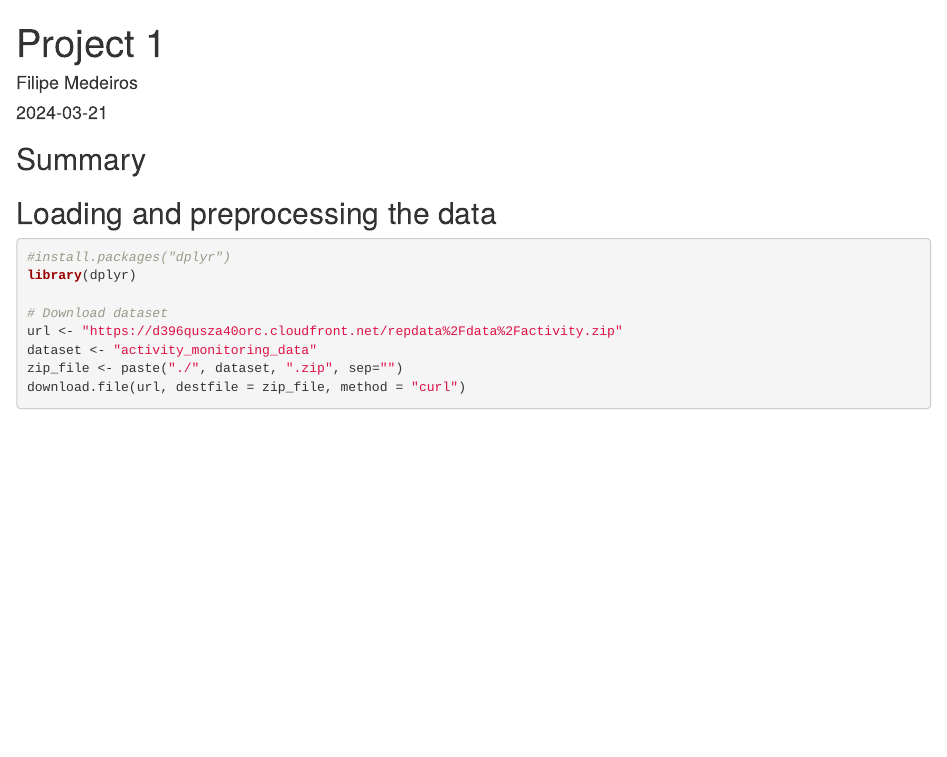
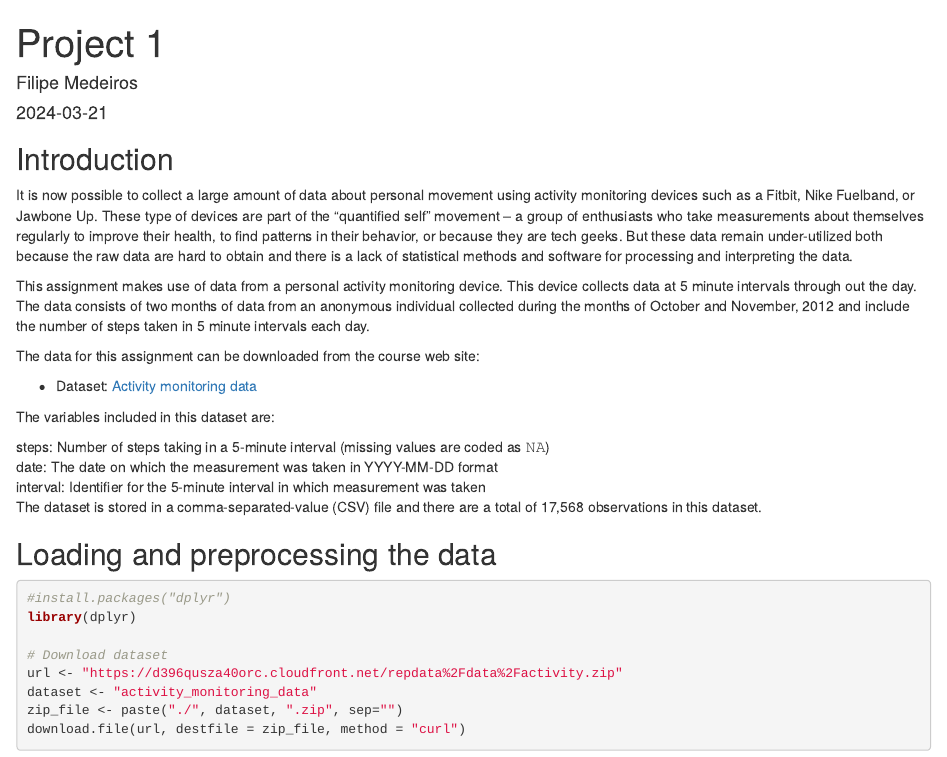
Before and after one commit to filipecmedeiros/datasciencecoursera, an R Markdown document (5 - Reproducible Research/week 2/Project 1.Rmd): the page in a window 1100 px wide, from its top. Rendered offline with R 4.5, knitr and Pandoc, with nearby package versions; some code elsewhere in the file could not run offline.

Commit message:
Adding course introduction

````diff
--- a/5 - Reproducible Research/week 2/Project 1.Rmd
+++ b/5 - Reproducible Research/week 2/Project 1.Rmd
@@ -9,8 +9,21 @@ output: html_document
 knitr::opts_chunk$set(echo = TRUE)
 ```
 
-## Summary
+## Introduction
+It is now possible to collect a large amount of data about personal movement using activity monitoring devices such as a Fitbit, Nike Fuelband, or Jawbone Up. These type of devices are part of the “quantified self” movement – a group of enthusiasts who take measurements about themselves regularly to improve their health, to find patterns in their behavior, or because they are tech geeks. But these data remain under-utilized both because the raw data are hard to obtain and there is a lack of statistical methods and software for processing and interpreting the data.
 
+This assignment makes use of data from a personal activity monitoring device. This device collects data at 5 minute intervals through out the day. The data consists of two months of data from an anonymous individual collected during the months of October and November, 2012 and include the number of steps taken in 5 minute intervals each day.
+
+The data for this assignment can be downloaded from the course web site:
+
+* Dataset: [Activity monitoring data](https://d396qusza40orc.cloudfront.net/repdata%2Fdata%2Factivity.zip)
+
+The variables included in this dataset are:
+
+steps: Number of steps taking in a 5-minute interval (missing values are coded as 𝙽𝙰) </br>
+date: The date on which the measurement was taken in YYYY-MM-DD format </br>
+interval: Identifier for the 5-minute interval in which measurement was taken </br>
+The dataset is stored in a comma-separated-value (CSV) file and there are a total of 17,568 observations in this dataset.
 
 
 ## Loading and preprocessing the data
````
Also changed, not shown: 5 - Reproducible Research/week 2/Project-1.html.
